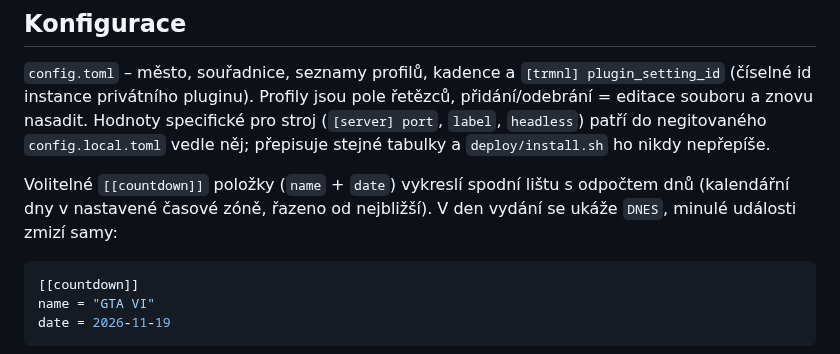
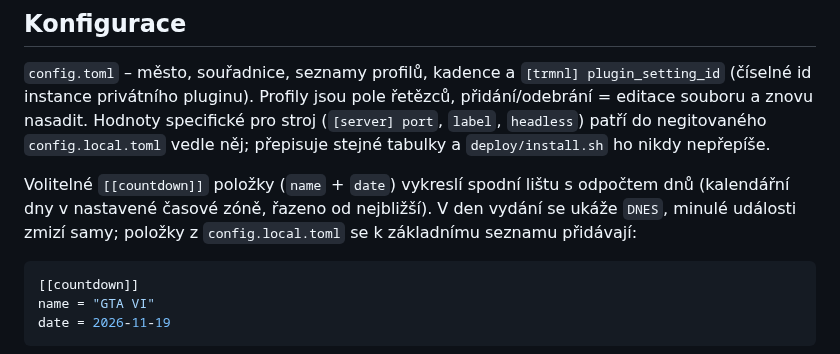
Before and after one commit to JirakJ/trmnl-musthave, a Markdown page: README.cs.md, the part around the change. GitHub-like rendering.

````diff
--- a/README.cs.md
+++ b/README.cs.md
@@ -24,7 +24,8 @@ pro stroj (`[server] port`, `label`, `headless`) patří do negitovaného `confi
 tabulky a `deploy/install.sh` ho nikdy nepřepíše.
 
 Volitelné `[[countdown]]` položky (`name` + `date`) vykreslí spodní lištu s odpočtem dnů (kalendářní dny v nastavené
-časové zóně, řazeno od nejbližší). V den vydání se ukáže `DNES`, minulé události zmizí samy:
+časové zóně, řazeno od nejbližší). V den vydání se ukáže `DNES`, minulé události zmizí samy; položky
+z `config.local.toml` se k základnímu seznamu přidávají:
 
 ```toml
 [[countdown]]
````
Also changed, not shown: CHANGELOG.md (+2 -0 lines), README.md (+2 -1 lines), preview/full.png, 9 other files.
